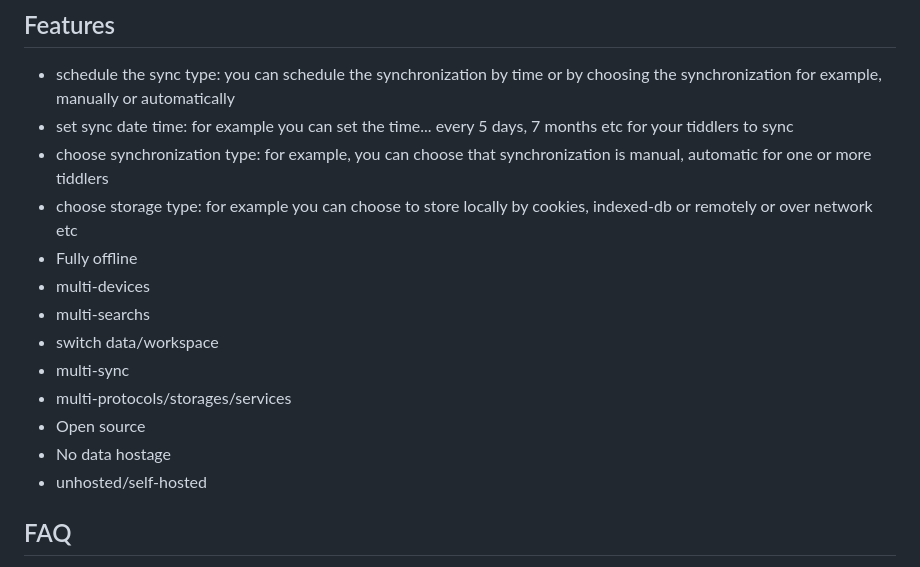
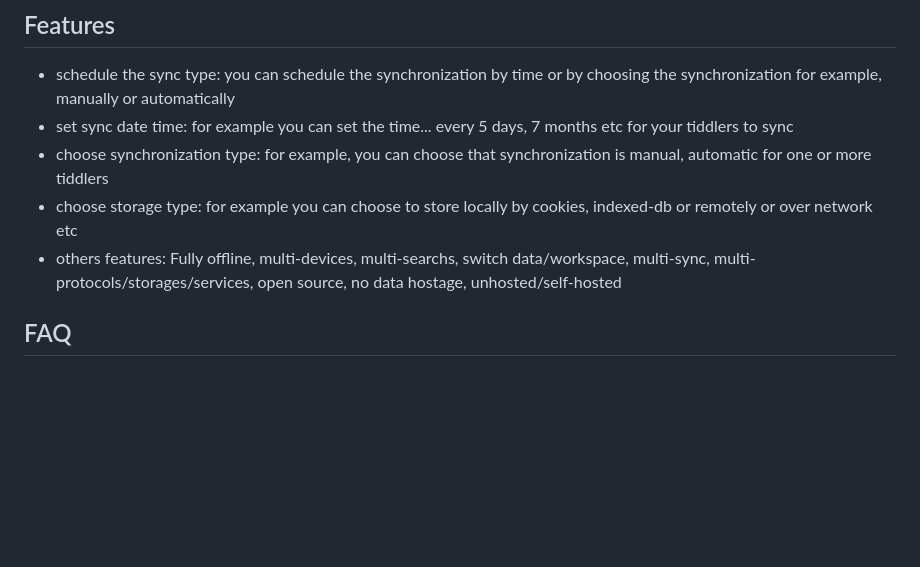
Before and after one commit to mindcrazyapps/tiddlywiki-store, a Markdown page: README.md, the part around the change. Rendered like a GitHub page; blank space fills up the shorter version.

```diff
--- a/README.md
+++ b/README.md
@@ -23,15 +23,7 @@ google drive, ftp, webdav, remote-storage, ipfs, cookies, history-push, indexedd
 - set sync date time: for example you can set the time... every 5 days, 7 months etc for your tiddlers to sync
 - choose synchronization type: for example, you can choose that synchronization is manual, automatic for one or more tiddlers
 - choose storage type: for example you can choose to store locally by cookies, indexed-db or remotely or over network etc
-- Fully offline
-- multi-devices
-- multi-searchs
-- switch data/workspace
-- multi-sync
-- multi-protocols/storages/services
-- Open source
-- No data hostage
-- unhosted/self-hosted
+- others features: Fully offline, multi-devices, multi-searchs, switch data/workspace, multi-sync, multi-protocols/storages/services, open source, no data hostage, unhosted/self-hosted
 
 ## FAQ
 - Local File Storage (Recommended): this option allows you to save notes directly to a folder of your choice. We recommend it as it provides complete data ownership to our users.
```
